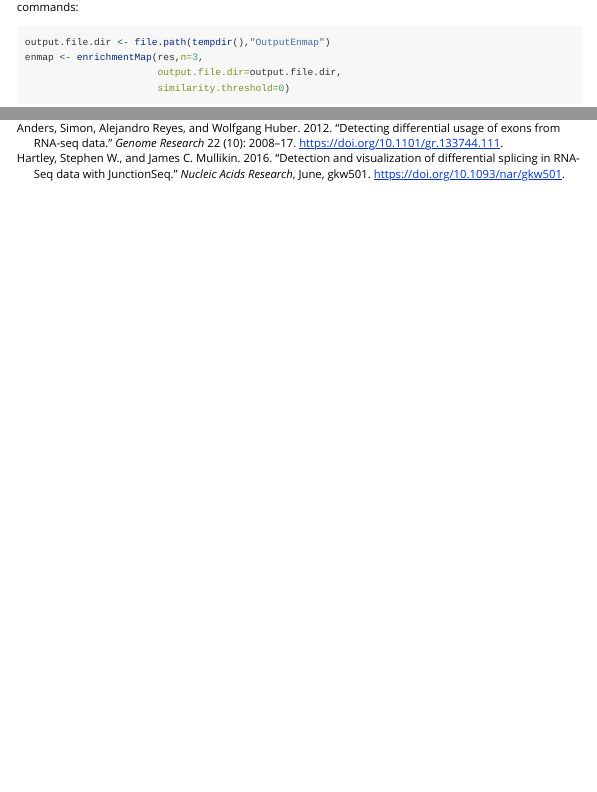
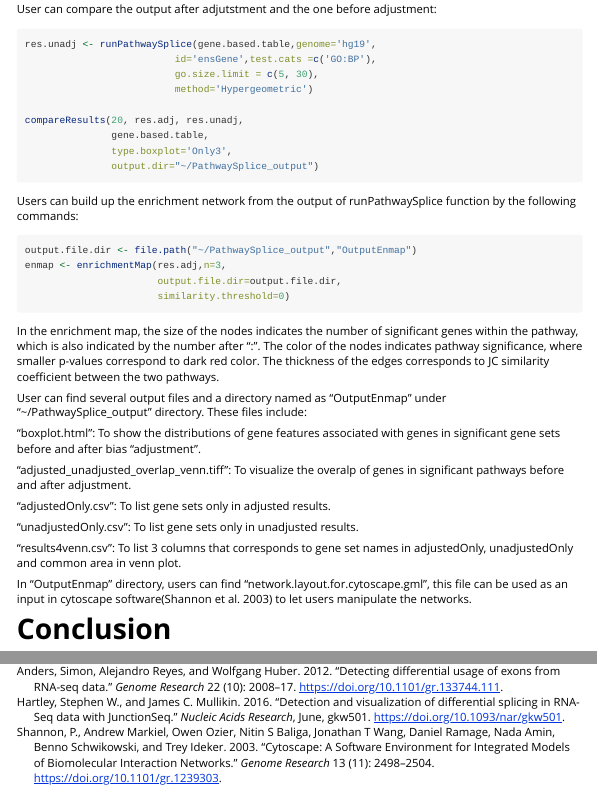
Before and after one commit to SCCC-BBC/PathwaySplice, an R Markdown document (vignettes/tutorial.Rmd): the page in a window 1100 px wide, from 1620 px down before the commit and from 1610 px down after it, and a second part further down, joined at a grey line. Rendered offline with R 4.5, knitr and Pandoc, with nearby package versions; some code elsewhere in the file could not run offline.

Commit message:
Update tutorial.Rmd

````diff
--- a/vignettes/Splicing-network.bib
+++ b/vignettes/Splicing-network.bib
@@ -0,0 +4 @@
+doi = {10.1101/gr.1239303},
@@ -0,0 +11 @@
+title = {{Cytoscape: A Software Environment for Integrated Models of Biomolecular Interaction Networks}},
@@ -0,0 +18,4 @@
+doi = {10.1093/nar/gkw501},
+file = {:Users/axy148/Library/Application Support/Mendeley Desktop/Downloaded/Hartley, Mullikin - 2016 - Detection and visualization of differential splicing in RNA-Seq data with JunctionSeq.pdf:pdf},
+issn = {0305-1048},
+journal = {Nucleic Acids Research},
@@ -1,3 +25,7 @@
+title = {{Detection and visualization of differential splicing in RNA-Seq data with JunctionSeq}},
+url = {http://nar.oxfordjournals.org/lookup/doi/10.1093/nar/gkw501},
+year = {2016}
+}
 @article{Anders2012,
 abstract = {RNA-seq is a powerful tool for the study of alternative splicing and other forms of alternative isoform expression. Understanding the regulation of these processes requires sensitive and specific detection of differential isoform abundance in comparisons between conditions, cell types, or tissues. We present DEXSeq, a statistical method to test for differential exon usage in RNA-seq data. DEXSeq uses generalized linear models and offers reliable control of false discoveries by taking biological variation into account. DEXSeq detects with high sensitivity genes, and in many cases exons, that are subject to differential exon usage. We demonstrate the versatility of DEXSeq by applying it to several data sets. The method facilitates the study of regulation and function of alternative exon usage on a genome-wide scale. An implementation of DEXSeq is available as an R/Bioconductor package.},
 annote = {DEXSeq},
@@ -16,9 +44,3 @@ url = {http://genome.cshlp.org/content/22/10/2008.full},
 volume = {22},
 year = {2012}
 }
-@article{Hartley2016,
-author = {Hartley, Stephen W. and Mullikin, James C.},
-doi = {10.1093/nar/gkw501},
-file = {:Users/axy148/Library/Application Support/Mendeley Desktop/Downloaded/Hartley, Mullikin - 2016 - Detection and visualization of differential splicing in RNA-Seq data with JunctionSeq.pdf:pdf},
-issn = {0305-1048},
-journal = {Nucleic Acids Research},
@@ -28,4 +46,0 @@ publisher = {Oxford University Press},
-title = {{Detection and visualization of differential splicing in RNA-Seq data with JunctionSeq}},
-url = {http://nar.oxfordjournals.org/lookup/doi/10.1093/nar/gkw501},
-year = {2016}
-}
--- a/vignettes/tutorial.Rmd
+++ b/vignettes/tutorial.Rmd
@@ -63,3 +63,16 @@ res <- runPathwaySplice(gene.based.table,genome='hg19',
                         go.size.limit=c(5,30),method='Wallenius')
 ```
 
+User can compare the output after adjutstment and the one before adjustment:
+
+```{r eval=FALSE,warning=FALSE,message=FALSE,results='hide'}
+
+res.unadj <- runPathwaySplice(gene.based.table,genome='hg19',
+                          id='ensGene',test.cats =c('GO:BP'),
+                          go.size.limit = c(5, 30),
+                          method='Hypergeometric')
+
+compareResults(20, res.adj, res.unadj,
+               gene.based.table,
+               type.boxplot='Only3',
+               output.dir="~/PathwaySplice_output")
@@ -66,2 +82,5 @@ res <- runPathwaySplice(gene.based.table,genome='hg19',
 Users can build up the enrichment network from the output of runPathwaySplice function by the following commands:
 
+```{r eval=FALSE,warning=FALSE,message=FALSE,results='hide'}
+output.file.dir <- file.path("~/PathwaySplice_output","OutputEnmap")
+enmap <- enrichmentMap(res.adj,n=3,
@@ -71,6 +87,22 @@ enmap <- enrichmentMap(res,n=3,
                        output.file.dir=output.file.dir,
                        similarity.threshold=0)
 ```
+
+In the enrichment map, the size of the nodes indicates the number of significant genes within the pathway, which is also indicated by the number after “:”. The color of the nodes indicates pathway significance, where smaller p-values correspond to dark red color. The thickness of the edges corresponds to JC similarity coefficient between the two pathways.
+
+User can find several output files and a directory named as "OutputEnmap" under "~/PathwaySplice_output" directory. These files include:
+
+"boxplot.html": To show the distributions of gene features associated with genes in significant gene sets before and after bias "adjustment".
+
+"adjusted_unadjusted_overlap_venn.tiff": To visualize the overalp of genes in significant pathways before and after adjustment.
+
+"adjustedOnly.csv": To list gene sets only in adjusted results.
+
+"unadjustedOnly.csv": To list gene sets only in unadjusted results.
+
+"results4venn.csv": To list 3 columns that corresponds to gene set names in adjustedOnly, unadjustedOnly and common area in venn plot.
+
+In "OutputEnmap" directory, users can find "network.layout.for.cytoscape.gml", this file can be used as an input in cytoscape software[@Shannon2003] to let users manipulate the networks.
 
 # Conclusion
 
````
Also changed, not shown: vignettes/tutorial.pdf, vignettes/Splicing-network.bib (21 more changed lines), vignettes/tutorial.Rmd (8 more changed lines).
